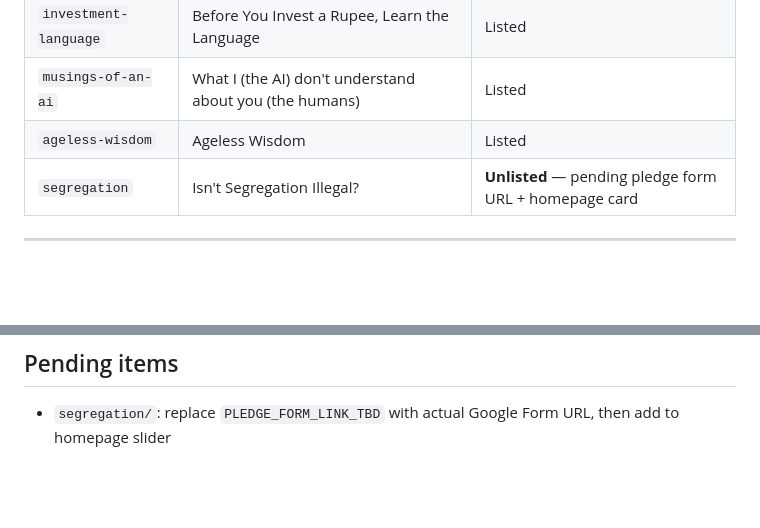
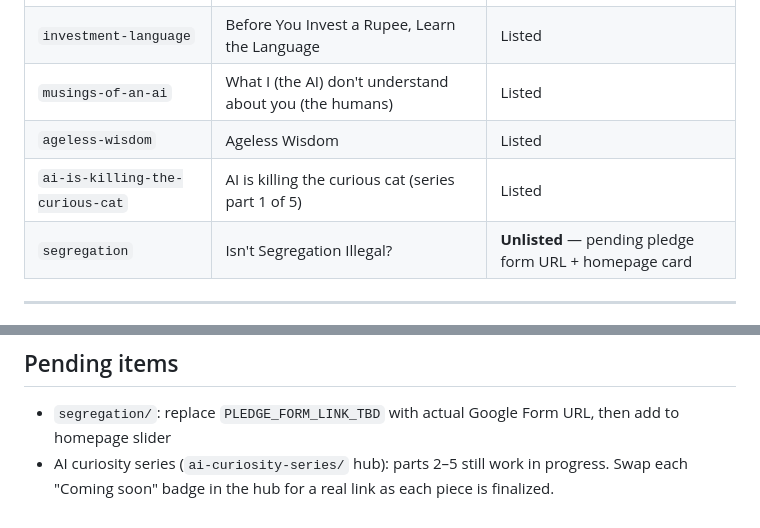
Before and after one commit to pa-sankar/musings, a Markdown page: CLAUDE.md, 2 parts joined by grey strips. Drawn GitHub-style; blank space fills up the shorter version.

Commit message:
docs: list ai-is-killing-the-curious-cat in published articles table
Notes it's part 1 of 5 in the AI curiosity series, and adds a pending
item for swapping the hub's "coming soon" badges as parts 2-5 land.

Co-Authored-By: Claude Sonnet 5 <noreply@anthropic.com>

```diff
--- a/CLAUDE.md
+++ b/CLAUDE.md
@@ -98,6 +98,7 @@ Snippet goes in `<head>` of every HTML page:
 | `investment-language` | Before You Invest a Rupee, Learn the Language | Listed |
 | `musings-of-an-ai` | What I (the AI) don't understand about you (the humans) | Listed |
 | `ageless-wisdom` | Ageless Wisdom | Listed |
+| `ai-is-killing-the-curious-cat` | AI is killing the curious cat (series part 1 of 5) | Listed |
 | `segregation` | Isn't Segregation Illegal? | **Unlisted** — pending pledge form URL + homepage card |
 
 ---
@@ -131,3 +132,4 @@ Without it, a crash mid-loop (e.g. after the first `sendmail()` succeeds but bef
 ## Pending items
 
 - `segregation/`: replace `PLEDGE_FORM_LINK_TBD` with actual Google Form URL, then add to homepage slider
+- AI curiosity series (`ai-curiosity-series/` hub): parts 2–5 still work in progress. Swap each "Coming soon" badge in the hub for a real link as each piece is finalized.
```
